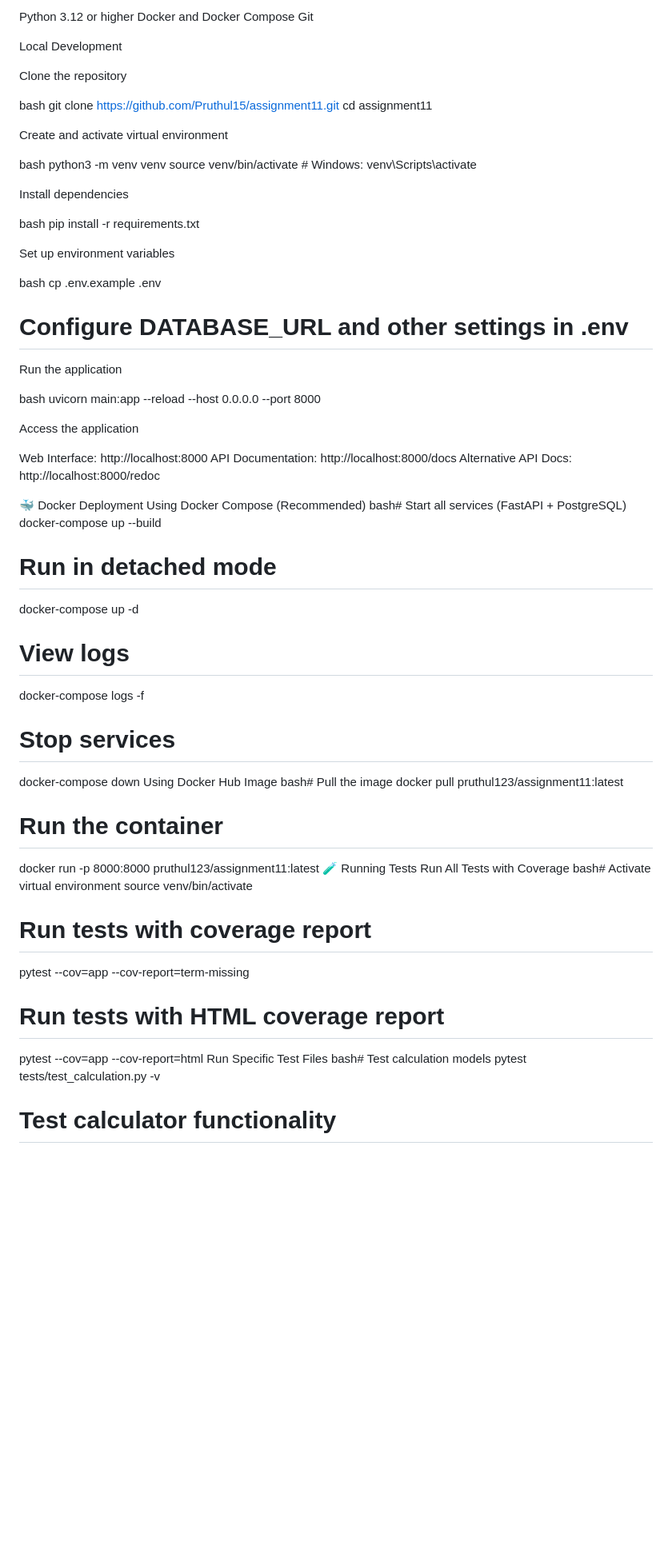
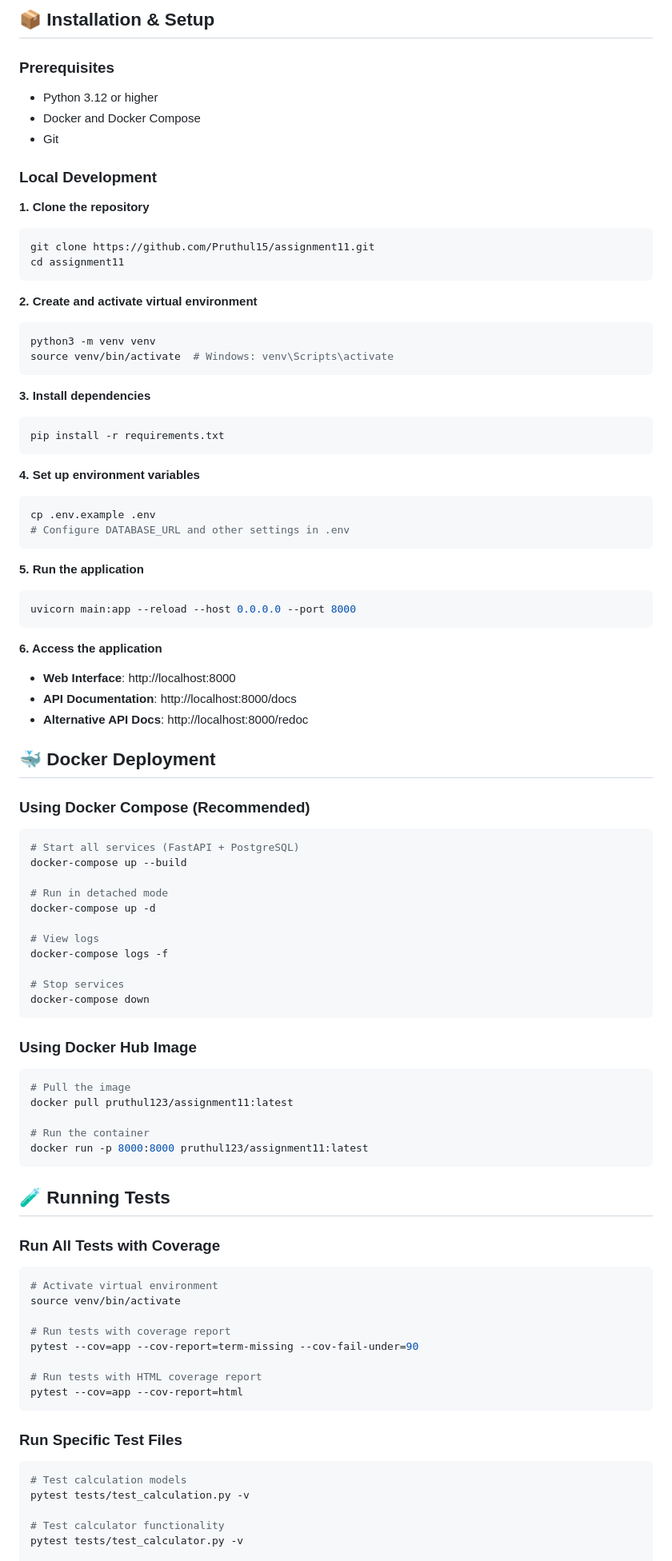
Before and after one commit to Pruthul15/assignment11, a Markdown page: README.md, the part around one of its changes. Shown at 80% size. Drawn GitHub-style; blank space fills up the shorter version.

````diff
--- a/README.md
+++ b/README.md
@@ -90,44 +104,59 @@ Prerequisites
 
-Python 3.12 or higher
-Docker and Docker Compose
-Git
+## 📦 Installation & Setup
 
-Local Development
+### Prerequisites
 
-Clone the repository
+- Python 3.12 or higher
+- Docker and Docker Compose
+- Git
 
-bash   git clone https://github.com/Pruthul15/assignment11.git
-   cd assignment11
+### Local Development
 
-Create and activate virtual environment
+**1. Clone the repository**
 
-bash   python3 -m venv venv
-   source venv/bin/activate  # Windows: venv\Scripts\activate
+```bash
+git clone https://github.com/Pruthul15/assignment11.git
+cd assignment11
+```
 
-Install dependencies
+**2. Create and activate virtual environment**
 
-bash   pip install -r requirements.txt
+```bash
+python3 -m venv venv
+source venv/bin/activate  # Windows: venv\Scripts\activate
+```
 
-Set up environment variables
+**3. Install dependencies**
 
-bash   cp .env.example .env
-   # Configure DATABASE_URL and other settings in .env
+```bash
+pip install -r requirements.txt
+```
 
-Run the application
+**4. Set up environment variables**
 
-bash   uvicorn main:app --reload --host 0.0.0.0 --port 8000
+```bash
+cp .env.example .env
+# Configure DATABASE_URL and other settings in .env
+```
 
-Access the application
+**5. Run the application**
 
-Web Interface: http://localhost:8000
-API Documentation: http://localhost:8000/docs
-Alternative API Docs: http://localhost:8000/redoc
+```bash
+uvicorn main:app --reload --host 0.0.0.0 --port 8000
+```
 
+**6. Access the application**
 
+- **Web Interface**: http://localhost:8000
+- **API Documentation**: http://localhost:8000/docs
+- **Alternative API Docs**: http://localhost:8000/redoc
 
-🐳 Docker Deployment
-Using Docker Compose (Recommended)
-bash# Start all services (FastAPI + PostgreSQL)
+## 🐳 Docker Deployment
+
+### Using Docker Compose (Recommended)
+
+```bash
+# Start all services (FastAPI + PostgreSQL)
 docker-compose up --build
 
 # Run in detached mode
@@ -138,24 +167,37 @@ docker-compose logs -f
 
 # Stop services
 docker-compose down
-Using Docker Hub Image
-bash# Pull the image
+```
+
+### Using Docker Hub Image
+
+```bash
+# Pull the image
 docker pull pruthul123/assignment11:latest
 
 # Run the container
 docker run -p 8000:8000 pruthul123/assignment11:latest
-🧪 Running Tests
-Run All Tests with Coverage
-bash# Activate virtual environment
+```
+
+## 🧪 Running Tests
+
+### Run All Tests with Coverage
+
+```bash
+# Activate virtual environment
 source venv/bin/activate
 
 # Run tests with coverage report
-pytest --cov=app --cov-report=term-missing
+pytest --cov=app --cov-report=term-missing --cov-fail-under=90
 
 # Run tests with HTML coverage report
 pytest --cov=app --cov-report=html
-Run Specific Test Files
-bash# Test calculation models
+```
+
+### Run Specific Test Files
+
+```bash
+# Test calculation models
 pytest tests/test_calculation.py -v
 
 # Test calculator functionality
````
Also changed, not shown: other parts of README.md (+166 -129 lines).
